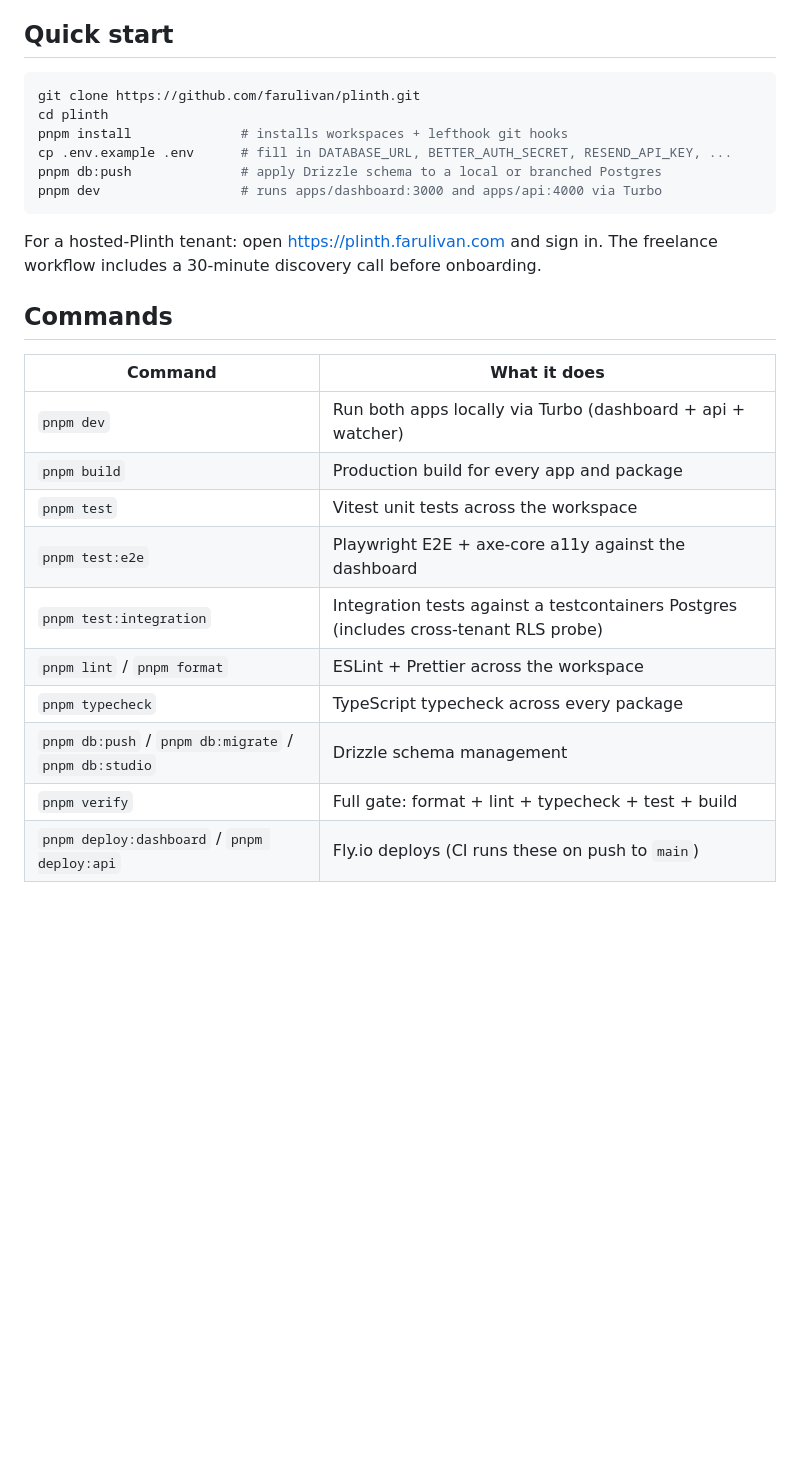
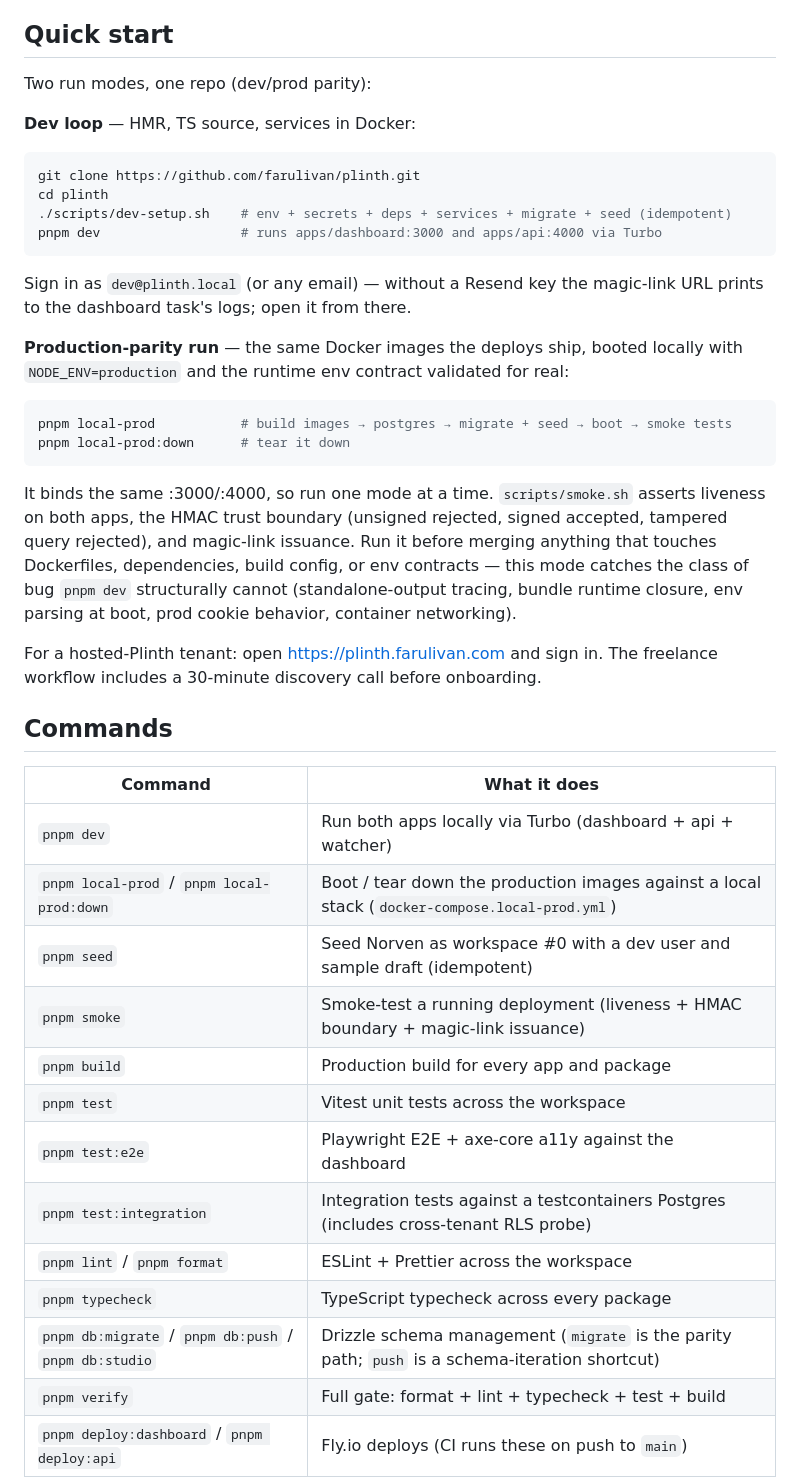
Before and after one commit to farulivan/plinth, a Markdown page: README.md, the part around the change. GitHub-like rendering; blank space fills up the shorter version.

Commit message:
docs: document the two run modes
Quick start now leads with dev-setup.sh + pnpm dev (including where the
magic-link URL prints) and adds the local-prod mode: same images as the
deploys, runtime env validated, smoke-tested. Contributing gains the
production-parity section and the command table rows.

````diff
--- a/README.md
+++ b/README.md
@@ -83,14 +83,27 @@ Eleven ADRs cover every load-bearing decision. They are short, self-contained, a
 
 ## Quick start
 
+Two run modes, one repo (dev/prod parity):
+
+**Dev loop** — HMR, TS source, services in Docker:
+
 ```bash
 git clone https://github.com/farulivan/plinth.git
 cd plinth
-pnpm install              # installs workspaces + lefthook git hooks
-cp .env.example .env      # fill in DATABASE_URL, BETTER_AUTH_SECRET, RESEND_API_KEY, ...
-pnpm db:push              # apply Drizzle schema to a local or branched Postgres
+./scripts/dev-setup.sh    # env + secrets + deps + services + migrate + seed (idempotent)
 pnpm dev                  # runs apps/dashboard:3000 and apps/api:4000 via Turbo
 ```
+
+Sign in as `dev@plinth.local` (or any email) — without a Resend key the magic-link URL prints to the dashboard task's logs; open it from there.
+
+**Production-parity run** — the same Docker images the deploys ship, booted locally with `NODE_ENV=production` and the runtime env contract validated for real:
+
+```bash
+pnpm local-prod           # build images → postgres → migrate + seed → boot → smoke tests
+pnpm local-prod:down      # tear it down
+```
+
+It binds the same :3000/:4000, so run one mode at a time. `scripts/smoke.sh` asserts liveness on both apps, the HMAC trust boundary (unsigned rejected, signed accepted, tampered query rejected), and magic-link issuance. Run it before merging anything that touches Dockerfiles, dependencies, build config, or env contracts — this mode catches the class of bug `pnpm dev` structurally cannot (standalone-output tracing, bundle runtime closure, env parsing at boot, prod cookie behavior, container networking).
 
 For a hosted-Plinth tenant: open <https://plinth.farulivan.com> and sign in. The freelance workflow includes a 30-minute discovery call before onboarding.
 
@@ -99,13 +112,16 @@ For a hosted-Plinth tenant: open <https://plinth.farulivan.com> and sign in. The
 | Command | What it does |
 |---|---|
 | `pnpm dev` | Run both apps locally via Turbo (dashboard + api + watcher) |
+| `pnpm local-prod` / `pnpm local-prod:down` | Boot / tear down the production images against a local stack (`docker-compose.local-prod.yml`) |
+| `pnpm seed` | Seed Norven as workspace #0 with a dev user and sample draft (idempotent) |
+| `pnpm smoke` | Smoke-test a running deployment (liveness + HMAC boundary + magic-link issuance) |
 | `pnpm build` | Production build for every app and package |
 | `pnpm test` | Vitest unit tests across the workspace |
 | `pnpm test:e2e` | Playwright E2E + axe-core a11y against the dashboard |
 | `pnpm test:integration` | Integration tests against a testcontainers Postgres (includes cross-tenant RLS probe) |
 | `pnpm lint` / `pnpm format` | ESLint + Prettier across the workspace |
 | `pnpm typecheck` | TypeScript typecheck across every package |
-| `pnpm db:push` / `pnpm db:migrate` / `pnpm db:studio` | Drizzle schema management |
+| `pnpm db:migrate` / `pnpm db:push` / `pnpm db:studio` | Drizzle schema management (`migrate` is the parity path; `push` is a schema-iteration shortcut) |
 | `pnpm verify` | Full gate: format + lint + typecheck + test + build |
 | `pnpm deploy:dashboard` / `pnpm deploy:api` | Fly.io deploys (CI runs these on push to `main`) |
 
````
Also changed, not shown: CONTRIBUTING.md (+16 -0 lines).
